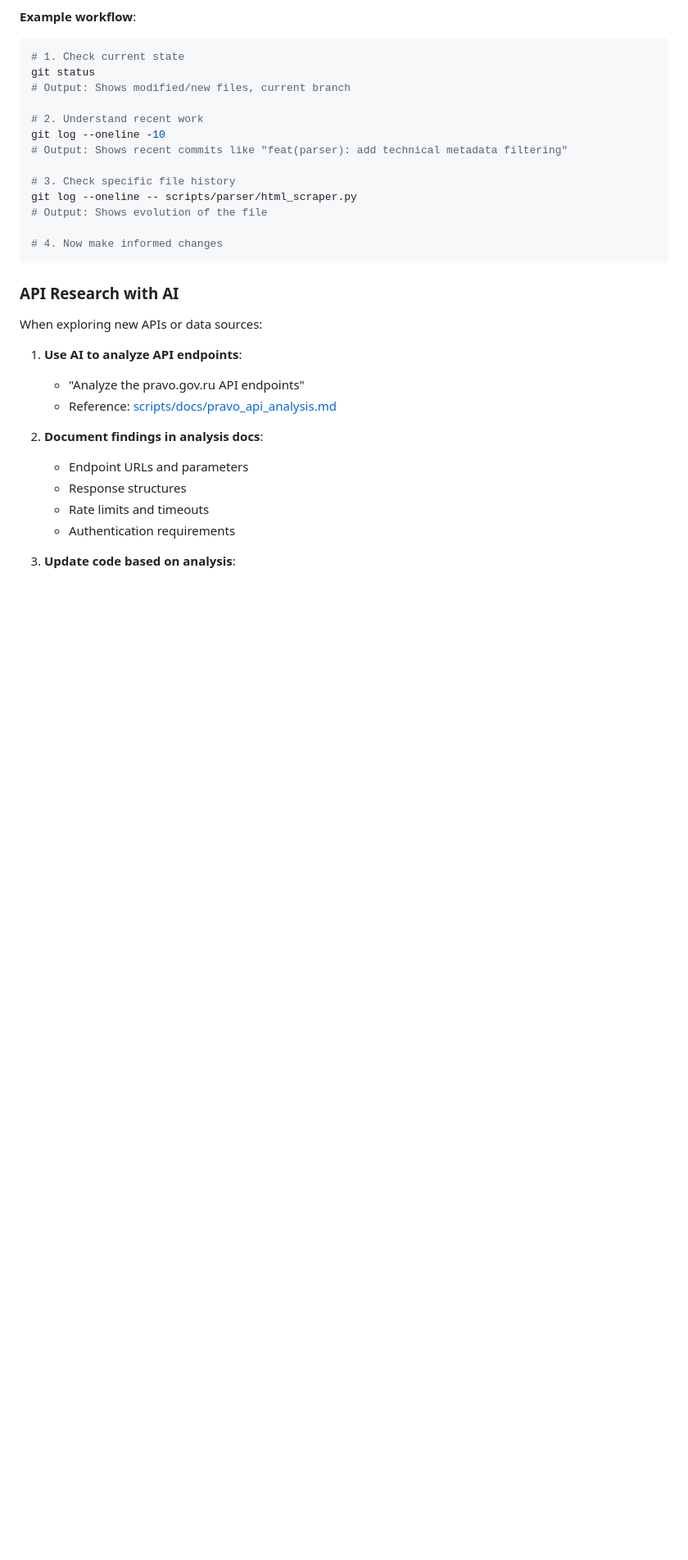
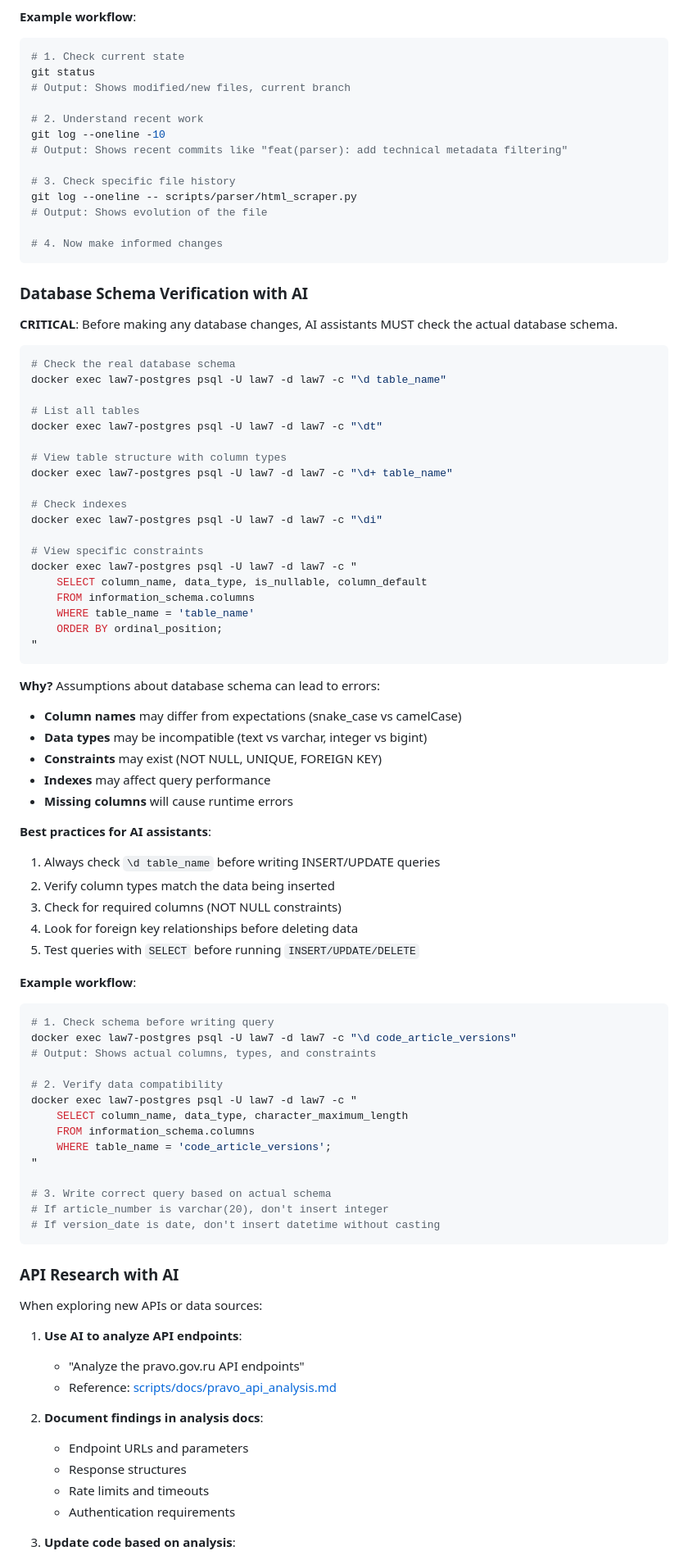
Before and after one commit to mikhashev/law7, a Markdown page: CONTRIBUTING.md, the part around the change. Shown at 82% size. GitHub-like rendering; blank space fills up the shorter version.

Commit message:
docs(contributing): add database schema verification rule for AI
Add new critical rule requiring AI assistants to check actual database
schema before making any database changes. Includes:
- Commands to inspect table structure (\d, \dt, \d+)
- Information schema queries for column details
- Best practices for schema verification
- Example workflow showing proper schema checking

Co-Authored-By: Claude <noreply@anthropic.com>

````diff
--- a/CONTRIBUTING.md
+++ b/CONTRIBUTING.md
@@ -170,6 +170,64 @@ git log --oneline -- scripts/parser/html_scraper.py
 # 4. Now make informed changes
 ```
 
+### Database Schema Verification with AI
+
+**CRITICAL**: Before making any database changes, AI assistants MUST check the actual database schema.
+
+```bash
+# Check the real database schema
+docker exec law7-postgres psql -U law7 -d law7 -c "\d table_name"
+
+# List all tables
+docker exec law7-postgres psql -U law7 -d law7 -c "\dt"
+
+# View table structure with column types
+docker exec law7-postgres psql -U law7 -d law7 -c "\d+ table_name"
+
+# Check indexes
+docker exec law7-postgres psql -U law7 -d law7 -c "\di"
+
+# View specific constraints
+docker exec law7-postgres psql -U law7 -d law7 -c "
+    SELECT column_name, data_type, is_nullable, column_default
+    FROM information_schema.columns
+    WHERE table_name = 'table_name'
+    ORDER BY ordinal_position;
+"
+```
+
+**Why?** Assumptions about database schema can lead to errors:
+- **Column names** may differ from expectations (snake_case vs camelCase)
+- **Data types** may be incompatible (text vs varchar, integer vs bigint)
+- **Constraints** may exist (NOT NULL, UNIQUE, FOREIGN KEY)
+- **Indexes** may affect query performance
+- **Missing columns** will cause runtime errors
+
+**Best practices for AI assistants**:
+1. Always check `\d table_name` before writing INSERT/UPDATE queries
+2. Verify column types match the data being inserted
+3. Check for required columns (NOT NULL constraints)
+4. Look for foreign key relationships before deleting data
+5. Test queries with `SELECT` before running `INSERT/UPDATE/DELETE`
+
+**Example workflow**:
+```bash
+# 1. Check schema before writing query
+docker exec law7-postgres psql -U law7 -d law7 -c "\d code_article_versions"
+# Output: Shows actual columns, types, and constraints
+
+# 2. Verify data compatibility
+docker exec law7-postgres psql -U law7 -d law7 -c "
+    SELECT column_name, data_type, character_maximum_length
+    FROM information_schema.columns
+    WHERE table_name = 'code_article_versions';
+"
+
+# 3. Write correct query based on actual schema
+# If article_number is varchar(20), don't insert integer
+# If version_date is date, don't insert datetime without casting
+```
+
 ### API Research with AI
 
 When exploring new APIs or data sources:
````
